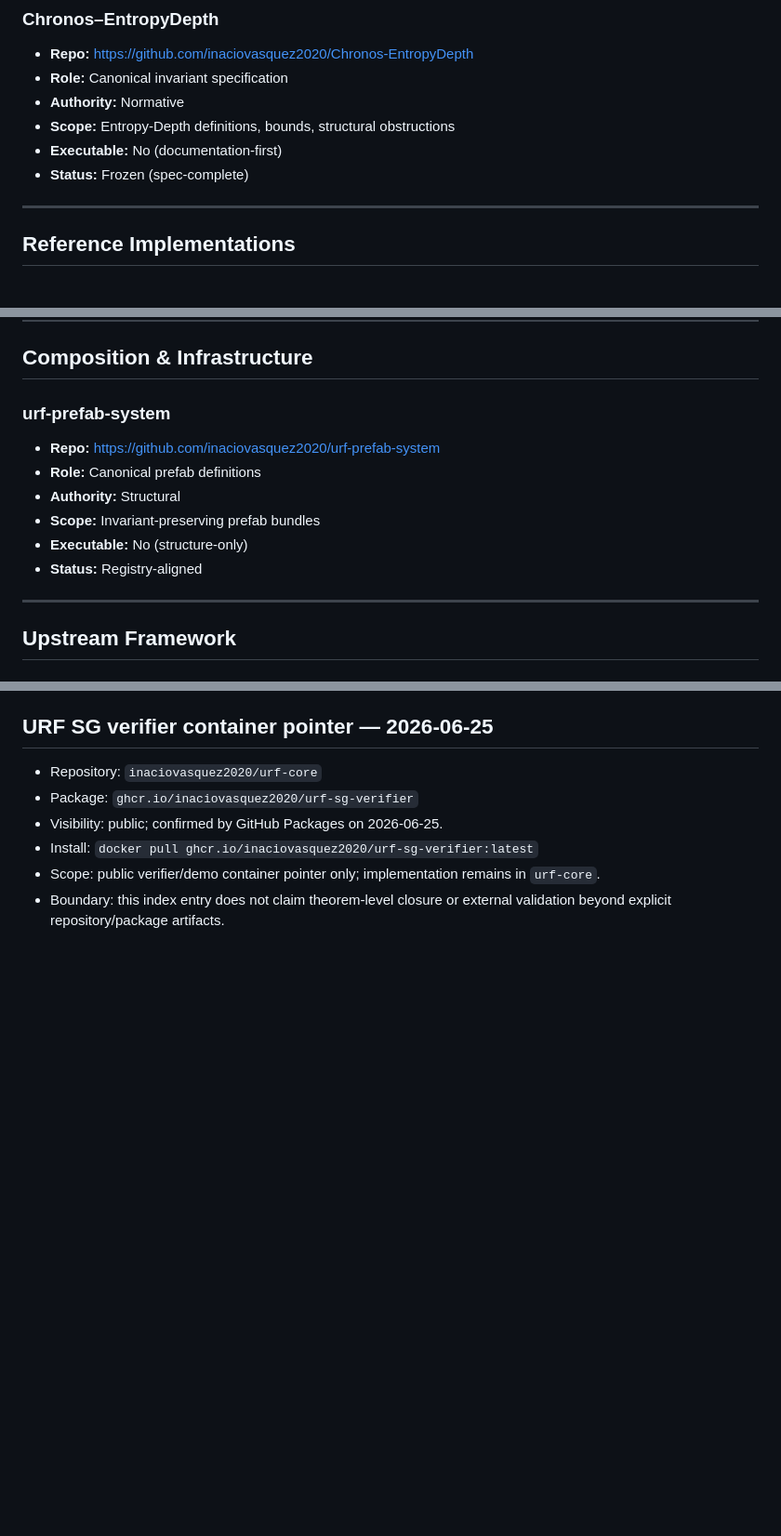
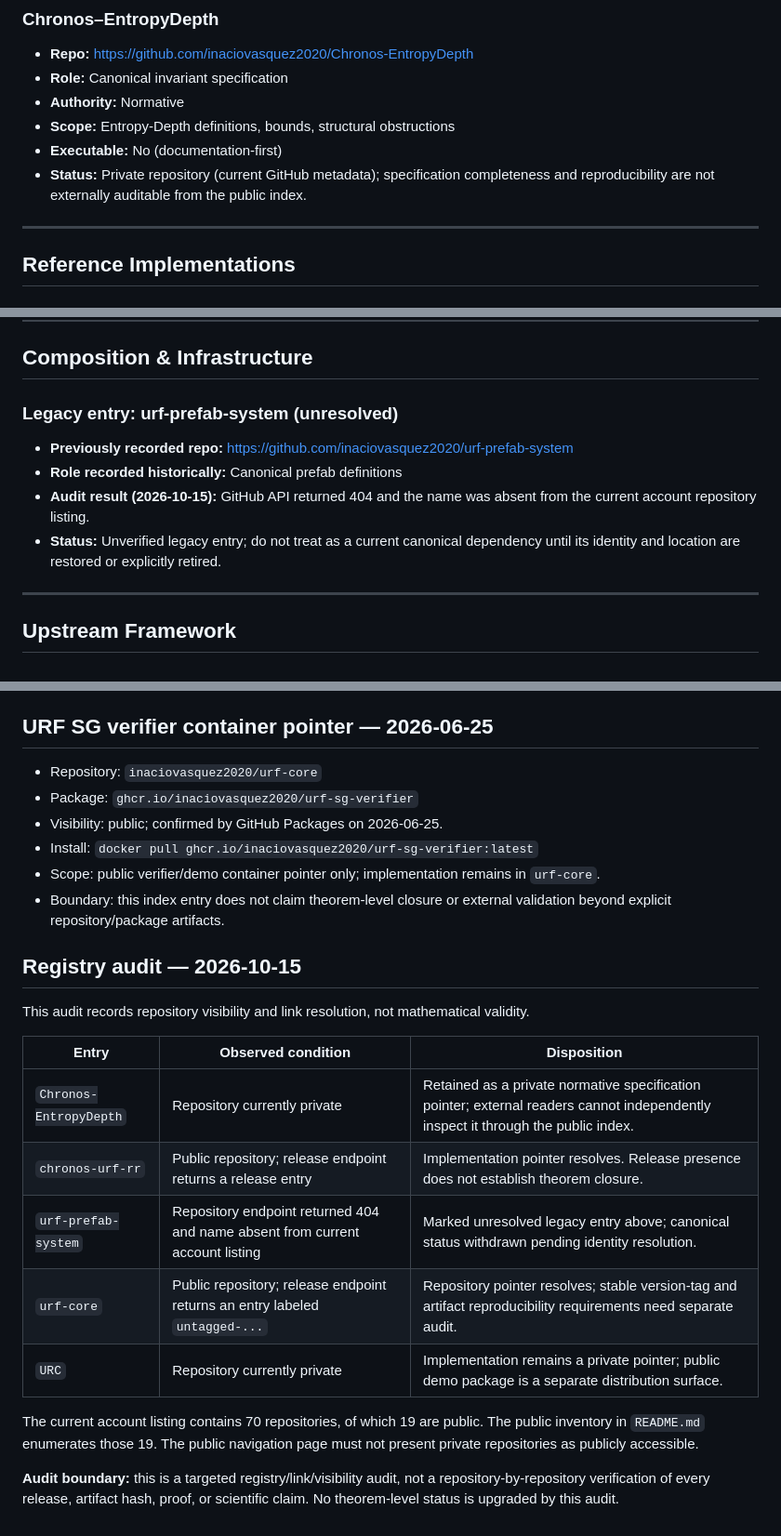
Before and after one commit to inaciovasquez2020/vasquez-index, a Markdown page: REGISTRY.md, 3 parts joined by grey strips. Shown: that part at 93% size. Rendered like a GitHub page; blank space fills up the shorter version.

Commit message:
Mark unresolved and private registry entries accurately

```diff
--- a/REGISTRY.md
+++ b/REGISTRY.md
@@ -15,7 +15,7 @@ Only repositories listed here are considered registry-visible.
 - **Authority:** Normative
 - **Scope:** Entropy-Depth definitions, bounds, structural obstructions
 - **Executable:** No (documentation-first)
-- **Status:** Frozen (spec-complete)
+- **Status:** Private repository (current GitHub metadata); specification completeness and reproducibility are not externally auditable from the public index.
 
 ---
 
@@ -33,13 +33,11 @@ Only repositories listed here are considered registry-visible.
 
 ## Composition & Infrastructure
 
-### urf-prefab-system
-- **Repo:** https://github.com/inaciovasquez2020/urf-prefab-system
-- **Role:** Canonical prefab definitions
-- **Authority:** Structural
-- **Scope:** Invariant-preserving prefab bundles
-- **Executable:** No (structure-only)
-- **Status:** Registry-aligned
+### Legacy entry: urf-prefab-system (unresolved)
+- **Previously recorded repo:** https://github.com/inaciovasquez2020/urf-prefab-system
+- **Role recorded historically:** Canonical prefab definitions
+- **Audit result (2026-10-15):** GitHub API returned 404 and the name was absent from the current account repository listing.
+- **Status:** Unverified legacy entry; do not treat as a current canonical dependency until its identity and location are restored or explicitly retired.
 
 ---
 
@@ -87,3 +85,20 @@ Boundary preserved: no UniversalFiberEntropyGap closure, no DepthBridge beyond s
 - Install: `docker pull ghcr.io/inaciovasquez2020/urf-sg-verifier:latest`
 - Scope: public verifier/demo container pointer only; implementation remains in `urf-core`.
 - Boundary: this index entry does not claim theorem-level closure or external validation beyond explicit repository/package artifacts.
+
+
+## Registry audit — 2026-10-15
+
+This audit records repository visibility and link resolution, not mathematical validity.
+
+| Entry | Observed condition | Disposition |
+|---|---|---|
+| `Chronos-EntropyDepth` | Repository currently private | Retained as a private normative specification pointer; external readers cannot independently inspect it through the public index. |
+| `chronos-urf-rr` | Public repository; release endpoint returns a release entry | Implementation pointer resolves. Release presence does not establish theorem closure. |
+| `urf-prefab-system` | Repository endpoint returned 404 and name absent from current account listing | Marked unresolved legacy entry above; canonical status withdrawn pending identity resolution. |
+| `urf-core` | Public repository; release endpoint returns an entry labeled `untagged-...` | Repository pointer resolves; stable version-tag and artifact reproducibility requirements need separate audit. |
+| `URC` | Repository currently private | Implementation remains a private pointer; public demo package is a separate distribution surface. |
+
+The current account listing contains 70 repositories, of which 19 are public. The public inventory in `README.md` enumerates those 19. The public navigation page must not present private repositories as publicly accessible.
+
+**Audit boundary:** this is a targeted registry/link/visibility audit, not a repository-by-repository verification of every release, artifact hash, proof, or scientific claim. No theorem-level status is upgraded by this audit.
```
